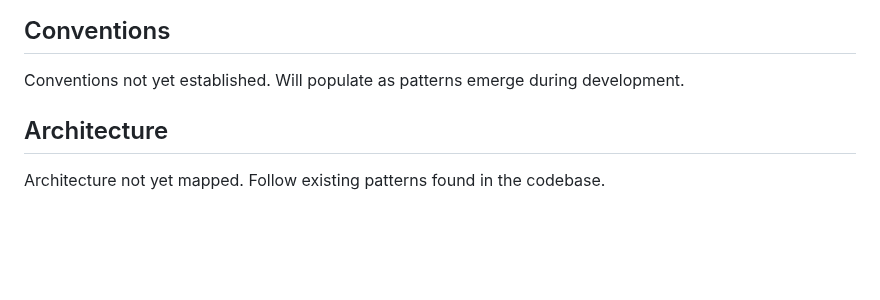
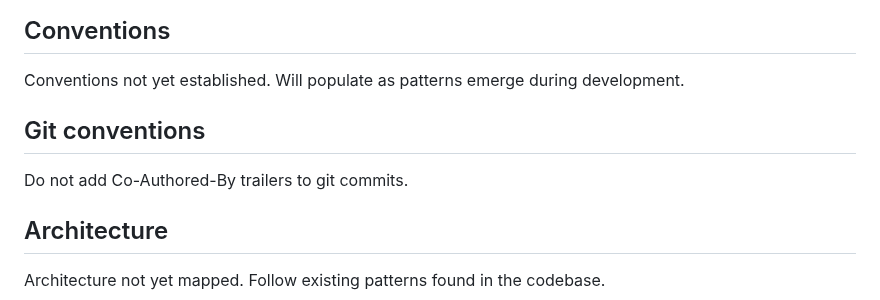
Before and after one commit to RAFAELDCOELHO/atena-lang, a Markdown page: CLAUDE.md, the part around the change. GitHub-like rendering; blank space fills up the shorter version.

Commit message:
docs(claude): disable co-author trailer on commits

```diff
--- a/CLAUDE.md
+++ b/CLAUDE.md
@@ -135,6 +135,10 @@ Atena v1.0 is a teaching programming language that transpiles to runnable Python
 Conventions not yet established. Will populate as patterns emerge during development.
 <!-- GSD:conventions-end -->
 
+## Git conventions
+
+Do not add Co-Authored-By trailers to git commits.
+
 <!-- GSD:architecture-start source:ARCHITECTURE.md -->
 ## Architecture
 
```
